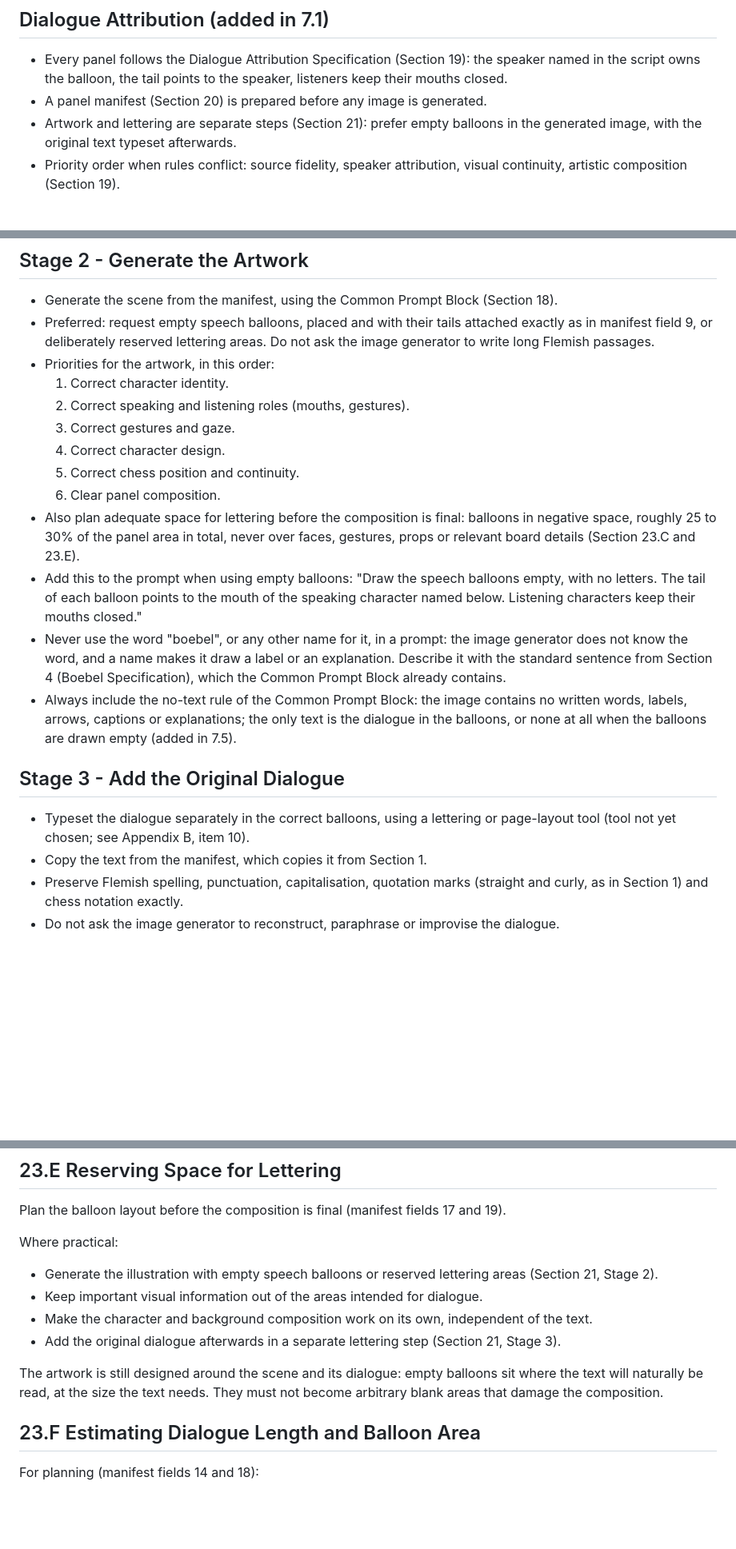
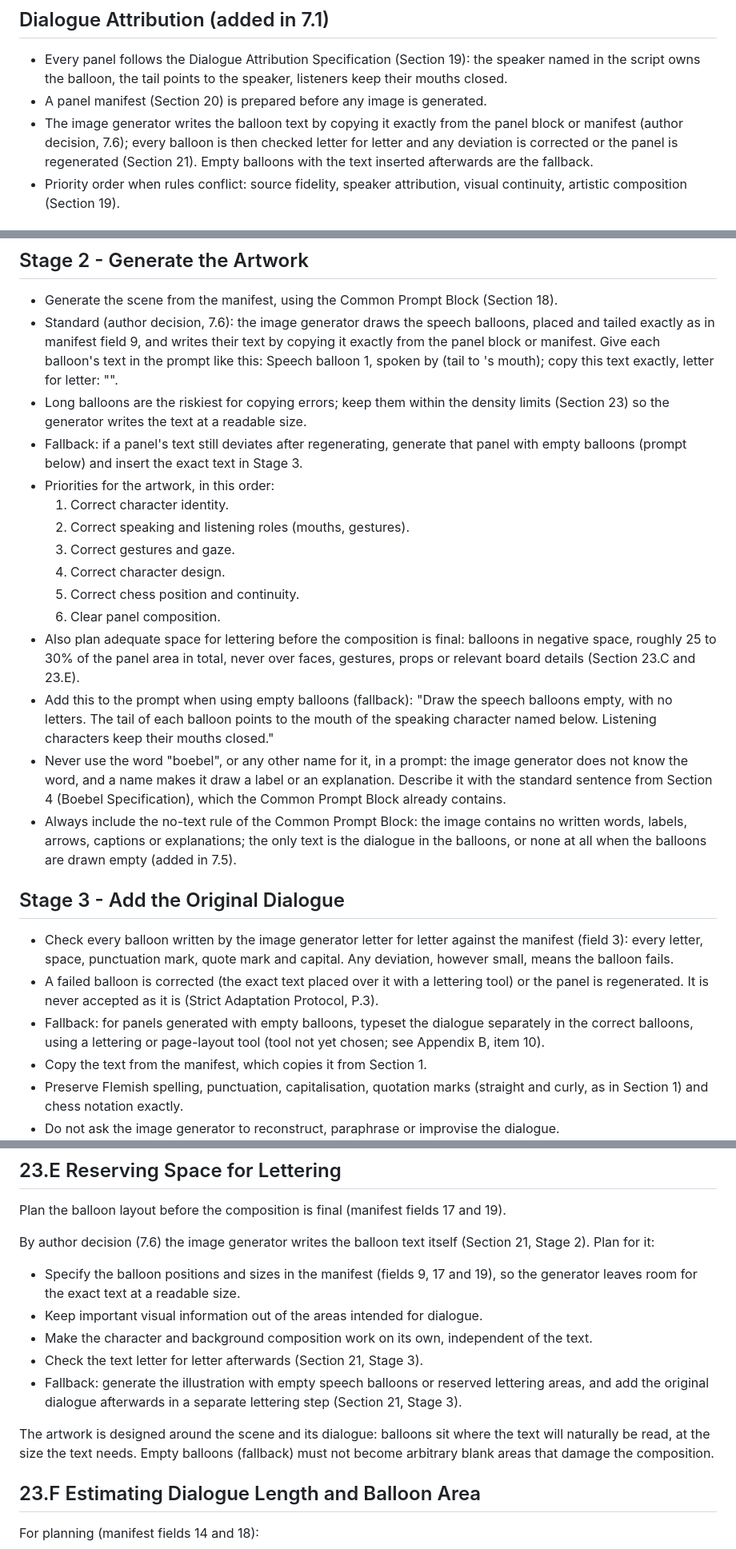
Before and after one commit to gorowitch/the-miniature, a Markdown page: the-miniature-cartoon-bible.md, 3 parts joined by grey strips. Shown at 80% size. Rendered like a GitHub page; blank space fills up the shorter version.

Commit message:
required textboxes by the image generator

```diff
--- a/the-miniature-cartoon-bible.md
+++ b/the-miniature-cartoon-bible.md
@@ -794,7 +794,7 @@ If a panel contains an incorrect position, the panel is wrong.
 ## Dialogue Attribution (added in 7.1)
 - Every panel follows the Dialogue Attribution Specification (Section 19): the speaker named in the script owns the balloon, the tail points to the speaker, listeners keep their mouths closed.
 - A panel manifest (Section 20) is prepared before any image is generated.
-- Artwork and lettering are separate steps (Section 21): prefer empty balloons in the generated image, with the original text typeset afterwards.
+- The image generator writes the balloon text by copying it exactly from the panel block or manifest (author decision, 7.6); every balloon is then checked letter for letter and any deviation is corrected or the panel is regenerated (Section 21). Empty balloons with the text inserted afterwards are the fallback.
 - Priority order when rules conflict: source fidelity, speaker attribution, visual continuity, artistic composition (Section 19).
 
 ## Dialogue Density (added in 7.2)
@@ -2157,7 +2159,9 @@ The three responsibilities (story authority, illustration, lettering and assembl
 
 ## Stage 2 - Generate the Artwork
 - Generate the scene from the manifest, using the Common Prompt Block (Section 18).
-- Preferred: request empty speech balloons, placed and with their tails attached exactly as in manifest field 9, or deliberately reserved lettering areas. Do not ask the image generator to write long Flemish passages.
+- Standard (author decision, 7.6): the image generator draws the speech balloons, placed and tailed exactly as in manifest field 9, and writes their text by copying it exactly from the panel block or manifest. Give each balloon's text in the prompt like this: Speech balloon 1, spoken by <speaker> (tail to <speaker>'s mouth); copy this text exactly, letter for letter: "<text>".
+- Long balloons are the riskiest for copying errors; keep them within the density limits (Section 23) so the generator writes the text at a readable size.
+- Fallback: if a panel's text still deviates after regenerating, generate that panel with empty balloons (prompt below) and insert the exact text in Stage 3.
 - Priorities for the artwork, in this order:
   1. Correct character identity.
   2. Correct speaking and listening roles (mouths, gestures).
@@ -2166,12 +2170,14 @@ The three responsibilities (story authority, illustration, lettering and assembl
   5. Correct chess position and continuity.
   6. Clear panel composition.
 - Also plan adequate space for lettering before the composition is final: balloons in negative space, roughly 25 to 30% of the panel area in total, never over faces, gestures, props or relevant board details (Section 23.C and 23.E).
-- Add this to the prompt when using empty balloons: "Draw the speech balloons empty, with no letters. The tail of each balloon points to the mouth of the speaking character named below. Listening characters keep their mouths closed."
+- Add this to the prompt when using empty balloons (fallback): "Draw the speech balloons empty, with no letters. The tail of each balloon points to the mouth of the speaking character named below. Listening characters keep their mouths closed."
 - Never use the word "boebel", or any other name for it, in a prompt: the image generator does not know the word, and a name makes it draw a label or an explanation. Describe it with the standard sentence from Section 4 (Boebel Specification), which the Common Prompt Block already contains.
 - Always include the no-text rule of the Common Prompt Block: the image contains no written words, labels, arrows, captions or explanations; the only text is the dialogue in the balloons, or none at all when the balloons are drawn empty (added in 7.5).
 
 ## Stage 3 - Add the Original Dialogue
-- Typeset the dialogue separately in the correct balloons, using a lettering or page-layout tool (tool not yet chosen; see Appendix B, item 10).
+- Check every balloon written by the image generator letter for letter against the manifest (field 3): every letter, space, punctuation mark, quote mark and capital. Any deviation, however small, means the balloon fails.
+- A failed balloon is corrected (the exact text placed over it with a lettering tool) or the panel is regenerated. It is never accepted as it is (Strict Adaptation Protocol, P.3).
+- Fallback: for panels generated with empty balloons, typeset the dialogue separately in the correct balloons, using a lettering or page-layout tool (tool not yet chosen; see Appendix B, item 10).
 - Copy the text from the manifest, which copies it from Section 1.
 - Preserve Flemish spelling, punctuation, capitalisation, quotation marks (straight and curly, as in Section 1) and chess notation exactly.
 - Do not ask the image generator to reconstruct, paraphrase or improvise the dialogue.
@@ -2335,13 +2341,14 @@ Do not use a close-up merely to hide an overcrowded layout. A composition never
 ## 23.E Reserving Space for Lettering
 Plan the balloon layout before the composition is final (manifest fields 17 and 19).
 
-Where practical:
-- Generate the illustration with empty speech balloons or reserved lettering areas (Section 21, Stage 2).
+By author decision (7.6) the image generator writes the balloon text itself (Section 21, Stage 2). Plan for it:
+- Specify the balloon positions and sizes in the manifest (fields 9, 17 and 19), so the generator leaves room for the exact text at a readable size.
 - Keep important visual information out of the areas intended for dialogue.
 - Make the character and background composition work on its own, independent of the text.
-- Add the original dialogue afterwards in a separate lettering step (Section 21, Stage 3).
-
-The artwork is still designed around the scene and its dialogue: empty balloons sit where the text will naturally be read, at the size the text needs. They must not become arbitrary blank areas that damage the composition.
+- Check the text letter for letter afterwards (Section 21, Stage 3).
+- Fallback: generate the illustration with empty speech balloons or reserved lettering areas, and add the original dialogue afterwards in a separate lettering step (Section 21, Stage 3).
+
+The artwork is designed around the scene and its dialogue: balloons sit where the text will naturally be read, at the size the text needs. Empty balloons (fallback) must not become arbitrary blank areas that damage the composition.
 
 ## 23.F Estimating Dialogue Length and Balloon Area
 For planning (manifest fields 14 and 18):
```
Also changed, not shown: other parts of the-miniature-cartoon-bible.md (+10 -7 lines).
